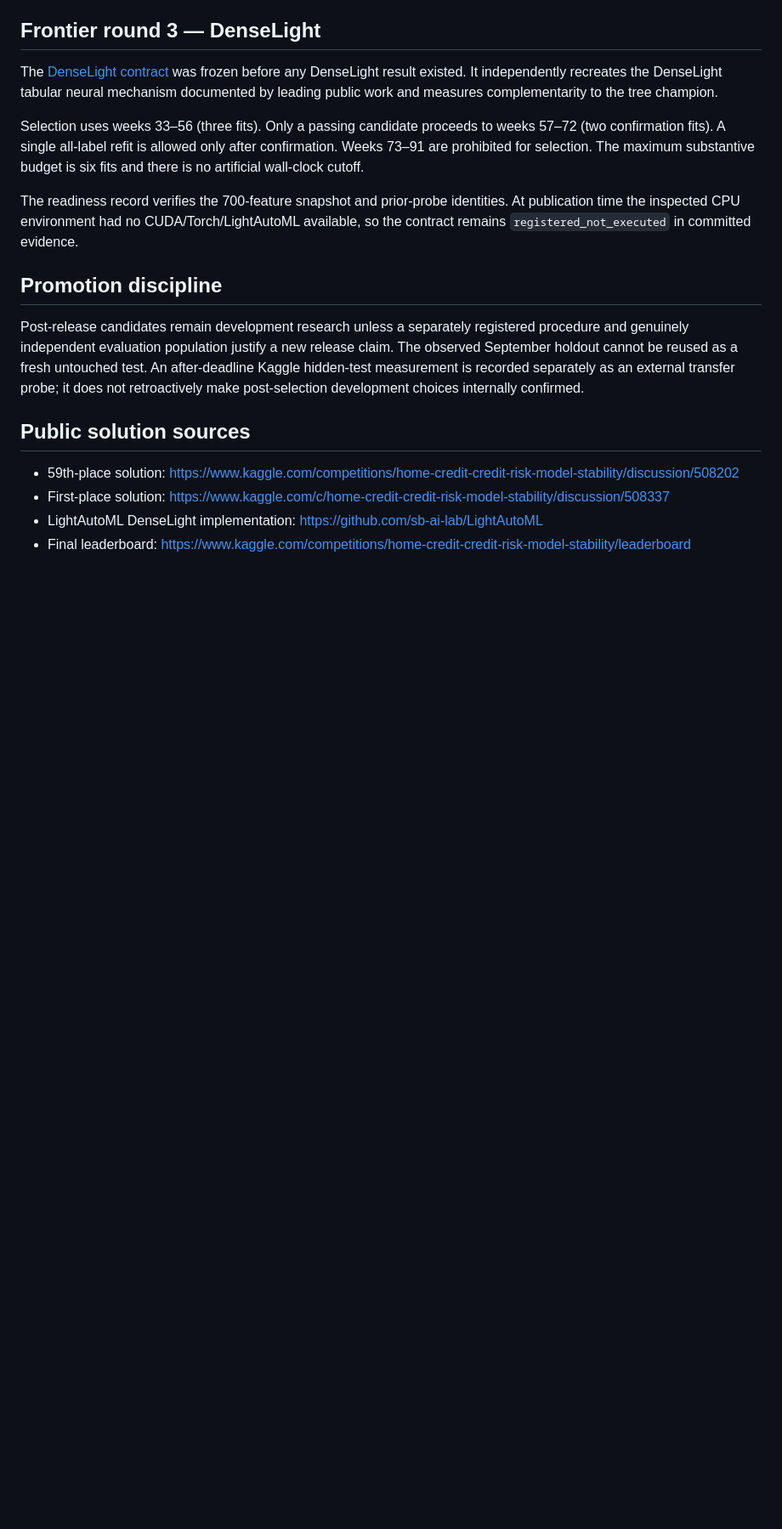
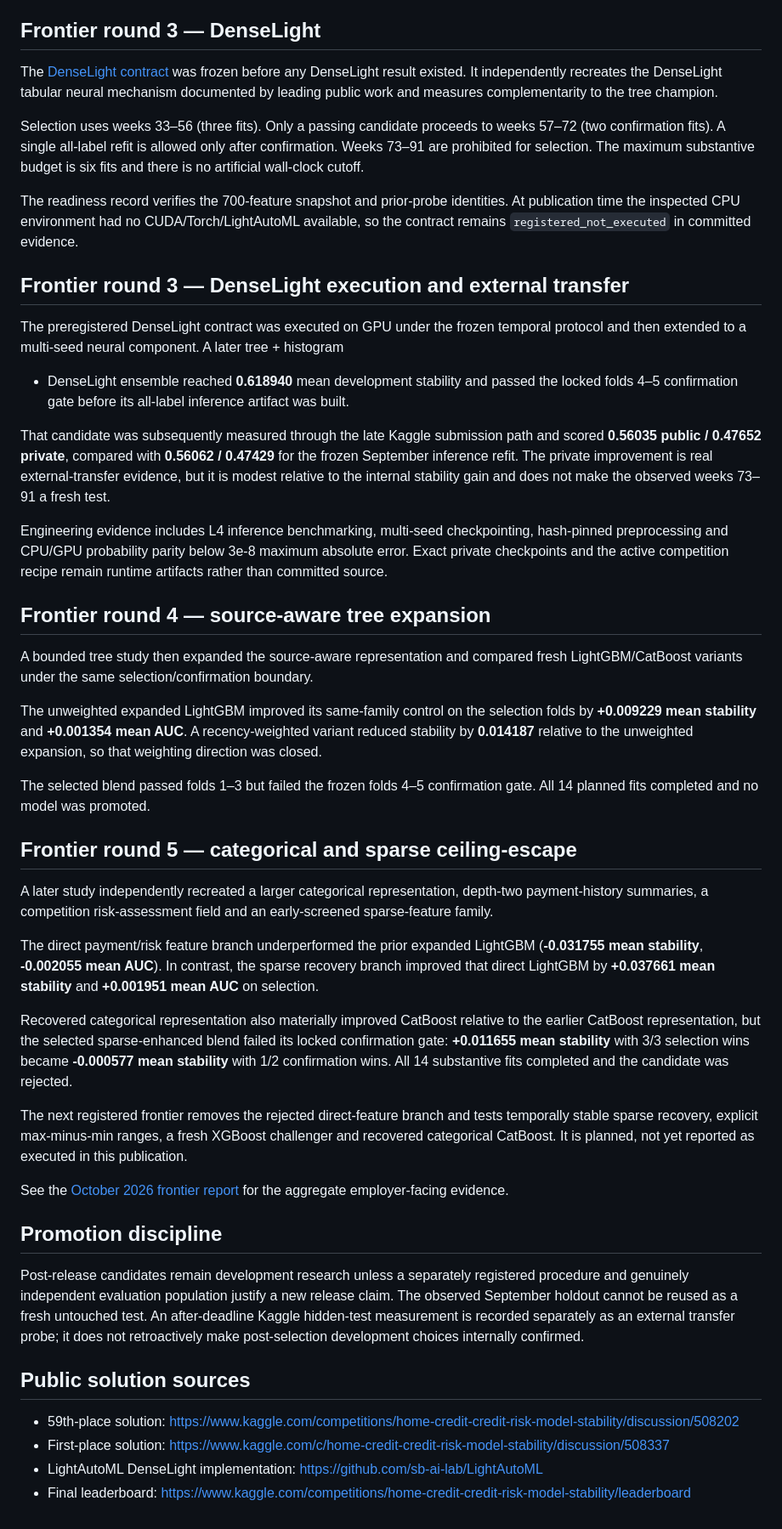
Before and after one commit to alvaromendizabal/home-credit-model-stability, a Markdown page: docs/post_release_research.md, the part around one of its changes. Shown at 85% size. Rendered like a GitHub page; blank space fills up the shorter version.

Commit message:
docs: record executed post-release frontier

```diff
--- a/docs/post_release_research.md
+++ b/docs/post_release_research.md
@@ -74,6 +76,62 @@ The readiness record verifies the 700-feature snapshot and prior-probe identitie
 At publication time the inspected CPU environment had no CUDA/Torch/LightAutoML
 available, so the contract remains `registered_not_executed` in committed evidence.
 
+## Frontier round 3 — DenseLight execution and external transfer
+
+The preregistered DenseLight contract was executed on GPU under the frozen temporal
+protocol and then extended to a multi-seed neural component. A later tree + histogram
++ DenseLight ensemble reached **0.618940** mean development stability and passed the
+locked folds 4–5 confirmation gate before its all-label inference artifact was built.
+
+That candidate was subsequently measured through the late Kaggle submission path and
+scored **0.56035 public / 0.47652 private**, compared with **0.56062 / 0.47429** for
+the frozen September inference refit. The private improvement is real external-transfer
+evidence, but it is modest relative to the internal stability gain and does not make the
+observed weeks 73–91 a fresh test.
+
+Engineering evidence includes L4 inference benchmarking, multi-seed checkpointing,
+hash-pinned preprocessing and CPU/GPU probability parity below 3e-8 maximum absolute
+error. Exact private checkpoints and the active competition recipe remain runtime
+artifacts rather than committed source.
+
+## Frontier round 4 — source-aware tree expansion
+
+A bounded tree study then expanded the source-aware representation and compared fresh
+LightGBM/CatBoost variants under the same selection/confirmation boundary.
+
+The unweighted expanded LightGBM improved its same-family control on the selection
+folds by **+0.009229 mean stability** and **+0.001354 mean AUC**. A recency-weighted
+variant reduced stability by **0.014187** relative to the unweighted expansion, so that
+weighting direction was closed.
+
+The selected blend passed folds 1–3 but failed the frozen folds 4–5 confirmation gate.
+All 14 planned fits completed and no model was promoted.
+
+## Frontier round 5 — categorical and sparse ceiling-escape
+
+A later study independently recreated a larger categorical representation, depth-two
+payment-history summaries, a competition risk-assessment field and an early-screened
+sparse-feature family.
+
+The direct payment/risk feature branch underperformed the prior expanded LightGBM
+(**-0.031755 mean stability**, **-0.002055 mean AUC**). In contrast, the sparse
+recovery branch improved that direct LightGBM by **+0.037661 mean stability** and
+**+0.001951 mean AUC** on selection.
+
+Recovered categorical representation also materially improved CatBoost relative to
+the earlier CatBoost representation, but the selected sparse-enhanced blend failed its
+locked confirmation gate: **+0.011655 mean stability** with 3/3 selection wins became
+**-0.000577 mean stability** with 1/2 confirmation wins. All 14 substantive fits
+completed and the candidate was rejected.
+
+The next registered frontier removes the rejected direct-feature branch and tests
+temporally stable sparse recovery, explicit max-minus-min ranges, a fresh XGBoost
+challenger and recovered categorical CatBoost. It is planned, not yet reported as
+executed in this publication.
+
+See the [October 2026 frontier report](../reports/post_release_frontier/october_2026.md)
+for the aggregate employer-facing evidence.
+
 ## Promotion discipline
 
 Post-release candidates remain development research unless a separately registered
```
Also changed, not shown: other parts of docs/post_release_research.md (+3 -1 lines).
